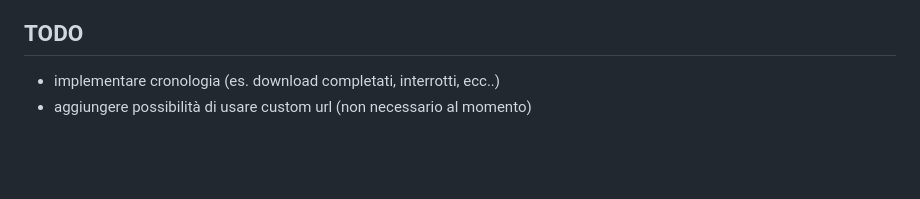
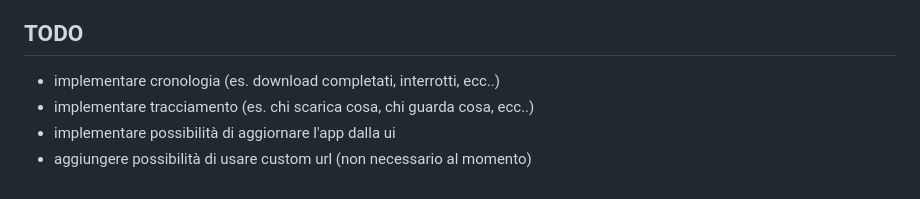
Before and after one commit to riccardo-florio/stre-web-app, a Markdown page: README.md, the part around the change. Rendered like a GitHub page; blank space fills up the shorter version.

```diff
--- a/README.md
+++ b/README.md
@@ -170,4 +170,6 @@ sessioni.
 ## TODO
 
 - implementare cronologia (es. download completati, interrotti, ecc..)
+- implementare tracciamento (es. chi scarica cosa, chi guarda cosa, ecc..)
+- implementare possibilità di aggiornare l'app dalla ui
 - aggiungere possibilità di usare custom url (non necessario al momento)
```
